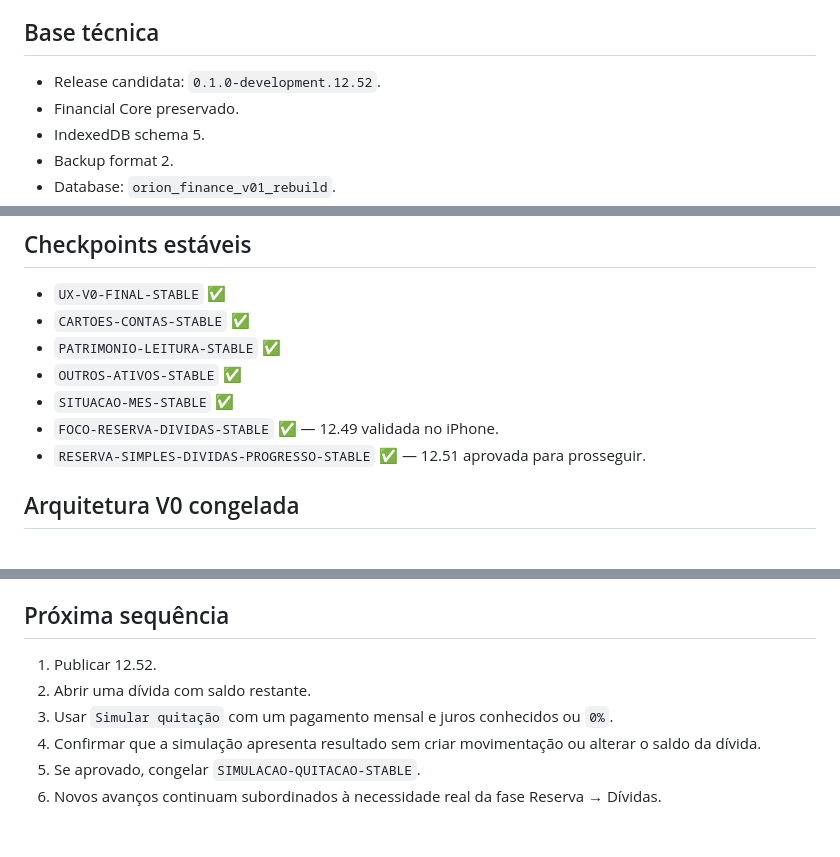
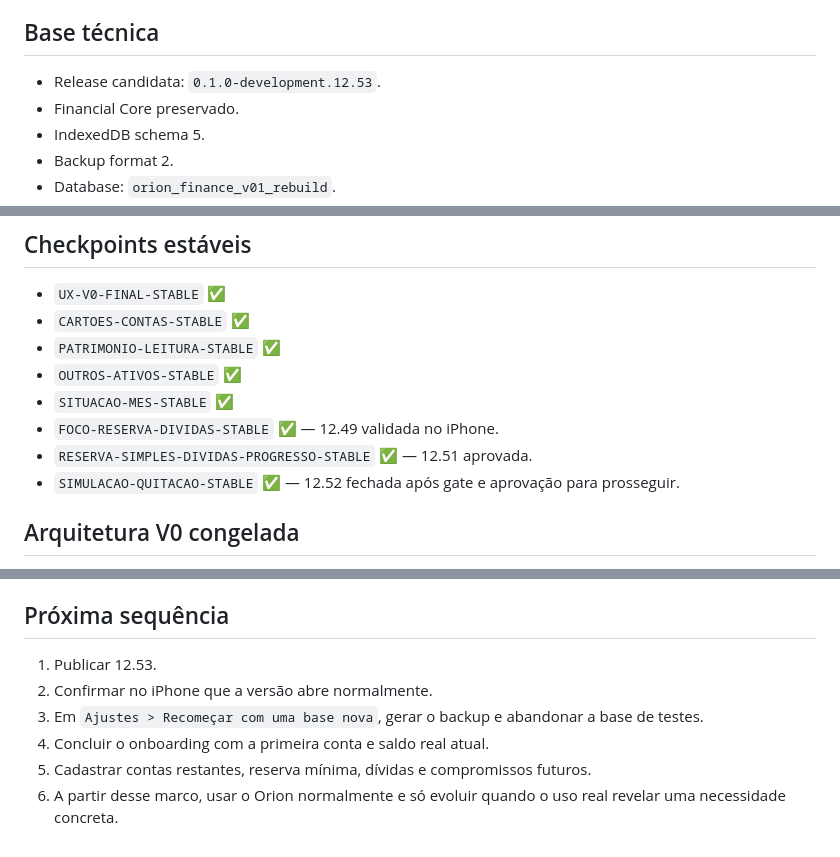
Before and after one commit to orionpwa/orion, a Markdown page: ORION_UX_V0_CHECKPOINT.md, 3 parts joined by grey strips. GitHub-like rendering.

```diff
--- a/ORION_UX_V0_CHECKPOINT.md
+++ b/ORION_UX_V0_CHECKPOINT.md
@@ -4,7 +4,7 @@
 Este arquivo é a fonte de recuperação da UX e da evolução pós-V0 do Orion. Em conflito com documentação antiga, esta base vence salvo revisão explícita.
 
 ## Base técnica
-- Release candidata: `0.1.0-development.12.52`.
+- Release candidata: `0.1.0-development.12.53`.
 - Financial Core preservado.
 - IndexedDB schema 5.
 - Backup format 2.
@@ -18,7 +18,8 @@ Este arquivo é a fonte de recuperação da UX e da evolução pós-V0 do Orion.
 - `OUTROS-ATIVOS-STABLE` ✅
 - `SITUACAO-MES-STABLE` ✅
 - `FOCO-RESERVA-DIVIDAS-STABLE` ✅ — 12.49 validada no iPhone.
-- `RESERVA-SIMPLES-DIVIDAS-PROGRESSO-STABLE` ✅ — 12.51 aprovada para prosseguir.
+- `RESERVA-SIMPLES-DIVIDAS-PROGRESSO-STABLE` ✅ — 12.51 aprovada.
+- `SIMULACAO-QUITACAO-STABLE` ✅ — 12.52 fechada após gate e aprovação para prosseguir.
 
 ## Arquitetura V0 congelada
 Raízes: Resumo / Movimentos / Planejar / Contas. Ajustes pertence a Resumo. Nenhum FAB global. Telas internas escondem o dock. `Novo` pertence a Movimentos. Uma função deve ter um único lugar.
@@ -93,8 +100,8 @@ Checkpoint esperado após validação real: `SIMULACAO-QUITACAO-STABLE`.
 
 ## Próxima sequência
-1. Publicar 12.52.
-2. Abrir uma dívida com saldo restante.
-3. Usar `Simular quitação` com um pagamento mensal e juros conhecidos ou `0%`.
-4. Confirmar que a simulação apresenta resultado sem criar movimentação ou alterar o saldo da dívida.
-5. Se aprovado, congelar `SIMULACAO-QUITACAO-STABLE`.
-6. Novos avanços continuam subordinados à necessidade real da fase Reserva → Dívidas.
+1. Publicar 12.53.
+2. Confirmar no iPhone que a versão abre normalmente.
+3. Em `Ajustes > Recomeçar com uma base nova`, gerar o backup e abandonar a base de testes.
+4. Concluir o onboarding com a primeira conta e saldo real atual.
+5. Cadastrar contas restantes, reserva mínima, dívidas e compromissos futuros.
+6. A partir desse marco, usar o Orion normalmente e só evoluir quando o uso real revelar uma necessidade concreta.
```
Also changed, not shown: other parts of ORION_UX_V0_CHECKPOINT.md (+48 -42 lines).
